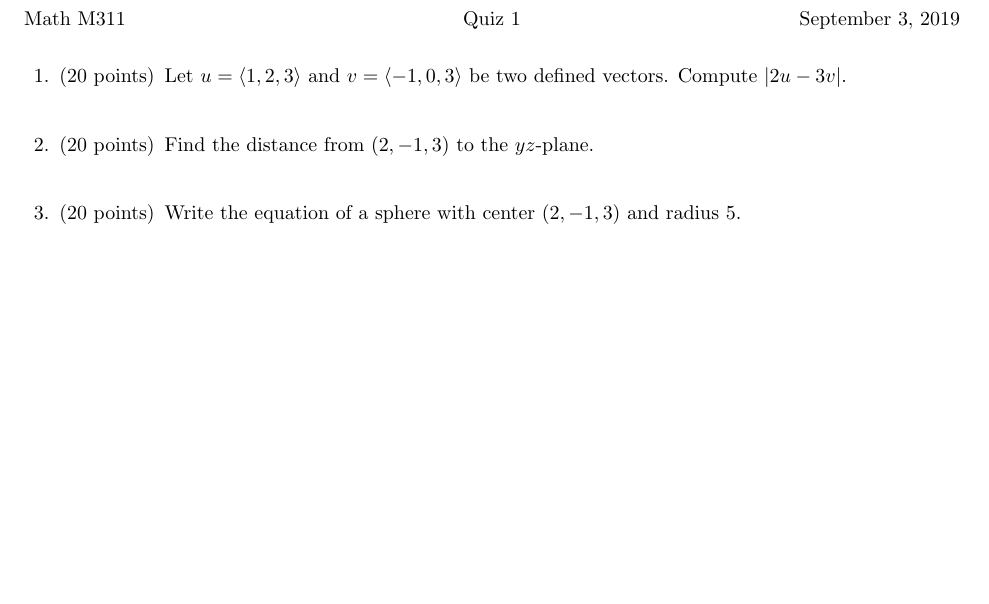
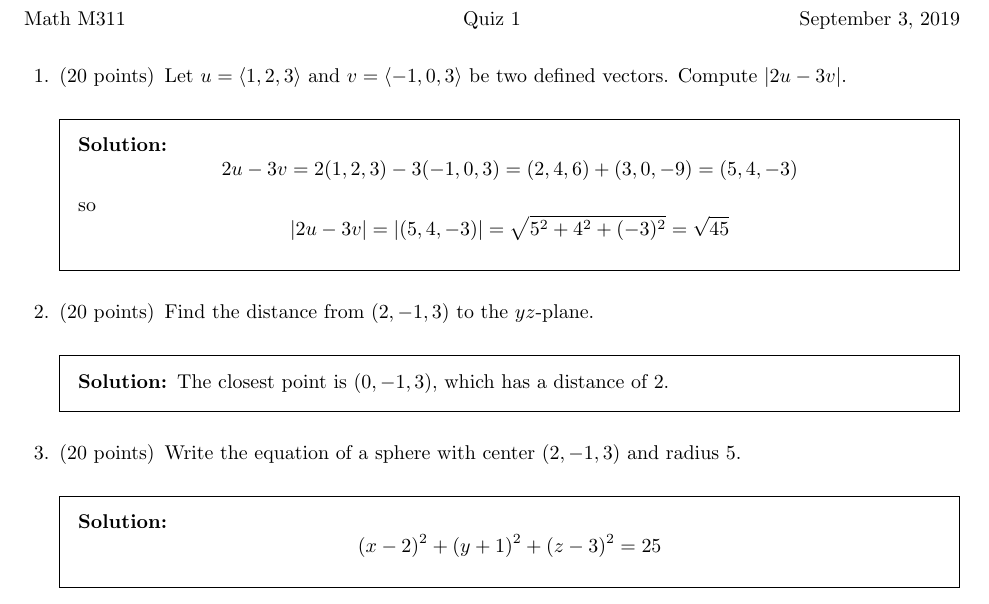
Before and after one commit to timlai4/M311, a LaTeX problem sheet (Quiz 1.tex): part of the page, cut so that both start at the same text, the shorter picture padded with empty space. Compiled offline with pdfLaTeX.

Commit message:
Added solutions

```diff
--- a/Quiz 1.tex
+++ b/Quiz 1.tex
@@ -17,14 +17,29 @@
 \runningfooter{}{}{}
 
 \begin{document}
-
+\printanswers
 \begin{questions}
 \question[20]  Let $u = \langle 1,2,3 \rangle$ and $v = \langle -1, 0, 3 \rangle$ be two defined vectors.
 Compute $|2u - 3v|$.
-\vspace{0.5cm}
+\begin{solution}
+\[
+2u - 3v = 2(1,2,3) - 3(-1,0,3) = (2,4,6) + (3, 0, -9) = (5,4,-3)
+\]
+so
+\[
+|2u - 3v| = |(5,4,-3)| = \sqrt{5^2 + 4^2 + (-3)^2} = \sqrt{45}
+\]
+\end{solution}
 \question[20] Find the distance from $(2,-1,3)$ to the $yz$-plane.
-\vspace{0.5cm}
+\begin{solution}
+The closest point is $(0,-1,3)$, which has a distance of $2$.
+\end{solution}
 \question[20] Write the equation of a sphere with center $(2,-1,3)$ and radius $5$.
+\begin{solution}
+\[
+(x-2)^2 + (y+1)^2 + (z-3)^2 = 25
+\]
+\end{solution}
 
 
 \end{questions}
```
Also changed, not shown: Quiz_2.tex (+8 -4 lines), Quiz_3.tex (+9 -3 lines), Quiz_4.tex (+11 -3 lines), Quiz 1.pdf, Quiz_2.pdf, Quiz_3.pdf, Quiz_4.pdf.
